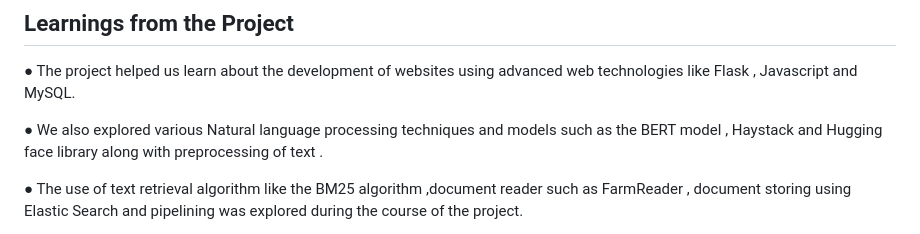
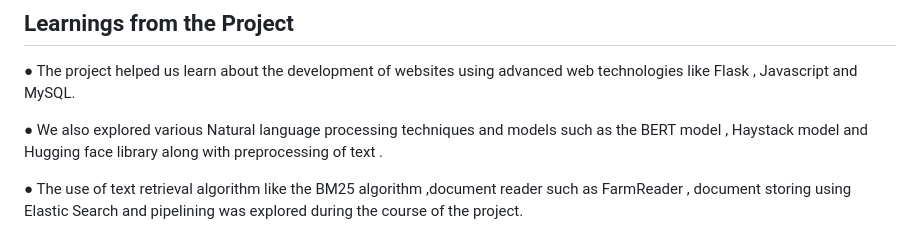
Before and after one commit to Shashanka-G/RapidQ, a Markdown page: README.md, the part around the change. GitHub-like rendering.

```diff
--- a/README.md
+++ b/README.md
@@ -62,7 +62,7 @@ byte pair encoding, which hasn’t been made visible to us by hugging face.
 technologies like Flask , Javascript and MySQL.
 
 ● We also explored various Natural language processing techniques and models such as the
-BERT model , Haystack and Hugging face library along with preprocessing of text .
+BERT model , Haystack model and Hugging face library along with preprocessing of text .
 
 ● The use of text retrieval algorithm like the BM25 algorithm ,document reader such as
 FarmReader , document storing using Elastic Search and pipelining was explored during
```
